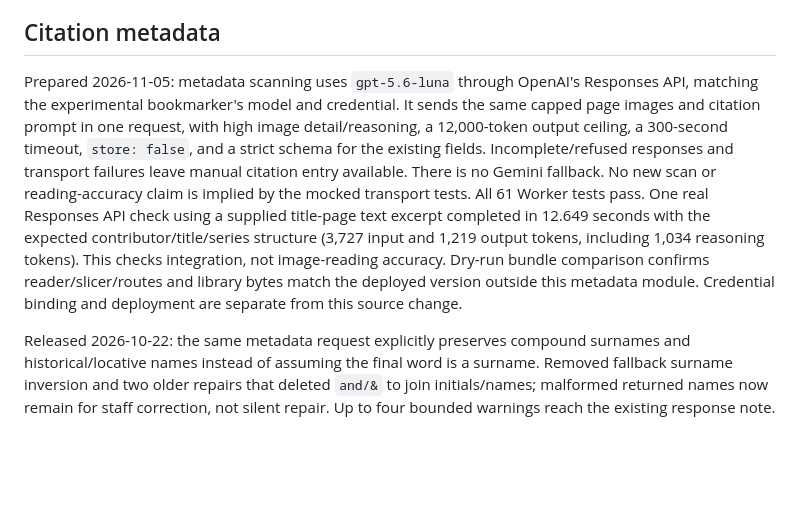
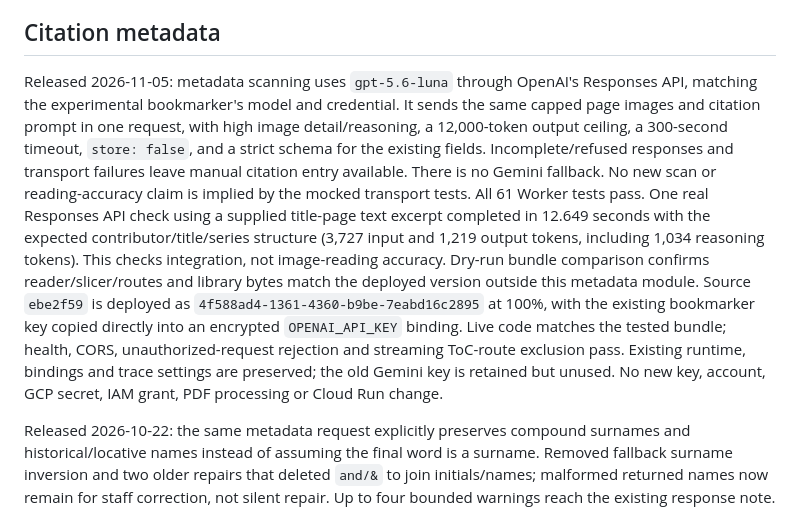
Before and after one commit to thedtl/reader-streaming, a Markdown page: worker/README.md, the part around the change. Drawn GitHub-style; blank space fills up the shorter version.

Commit message:
Record verified Luna metadata release

```diff
--- a/worker/README.md
+++ b/worker/README.md
@@ -78,7 +78,7 @@ numbers.
 
 ## Citation metadata
 
-Prepared 2026-11-05: metadata scanning uses `gpt-5.6-luna` through OpenAI's
+Released 2026-11-05: metadata scanning uses `gpt-5.6-luna` through OpenAI's
 Responses API, matching the experimental bookmarker's model and credential.
 It sends the same capped page images and citation prompt in one request, with
 high image detail/reasoning, a 12,000-token output ceiling, a 300-second timeout,
@@ -90,8 +90,13 @@ using a supplied title-page text excerpt completed in 12.649 seconds with the
 expected contributor/title/series structure (3,727 input and 1,219 output tokens,
 including 1,034 reasoning tokens). This checks integration, not image-reading
 accuracy. Dry-run bundle comparison confirms reader/slicer/routes and library
-bytes match the deployed version outside this metadata module. Credential binding
-and deployment are separate from this source change.
+bytes match the deployed version outside this metadata module. Source `ebe2f59`
+is deployed as `4f588ad4-1361-4360-b9be-7eabd16c2895` at 100%, with the existing
+bookmarker key copied directly into an encrypted `OPENAI_API_KEY` binding.
+Live code matches the tested bundle; health, CORS, unauthorized-request rejection
+and streaming ToC-route exclusion pass. Existing runtime, bindings and trace
+settings are preserved; the old Gemini key is retained but unused. No new key,
+account, GCP secret, IAM grant, PDF processing or Cloud Run change.
 
 Released 2026-10-22: the same metadata request explicitly preserves
 compound surnames and historical/locative names instead of assuming the final
```
